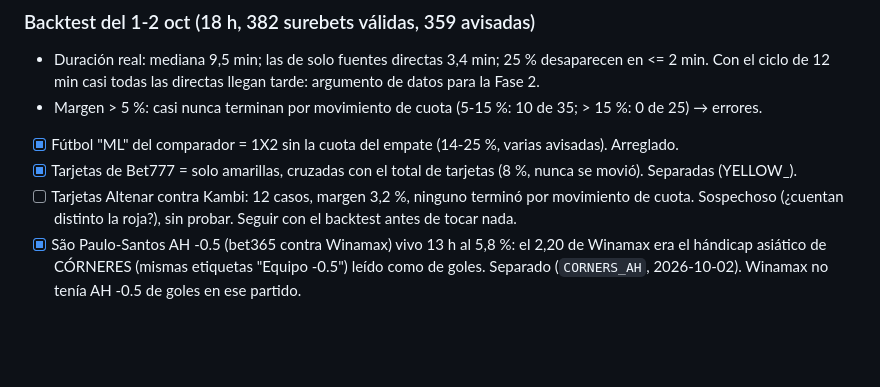
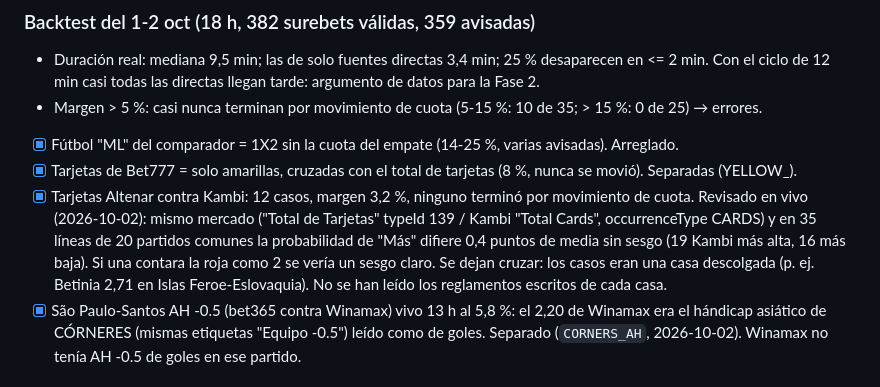
Before and after one commit to hugogpmr/surebets, a Markdown page: checklist_mejoras.md, the part around the change. GitHub-like rendering; blank space fills up the shorter version.

Commit message:
docs: tarjetas Altenar contra Kambi revisadas en vivo: cuentan igual
Co-Authored-By: Claude Opus 5.5 <noreply@anthropic.com>

```diff
--- a/checklist_mejoras.md
+++ b/checklist_mejoras.md
@@ -63,8 +63,12 @@ escaneo. El código (`providers/betfair_exchange.py`) se conserva por si se reco
 - Margen > 5 %: casi nunca terminan por movimiento de cuota (5-15 %: 10 de 35; > 15 %: 0 de 25) → errores.
 - [x] Fútbol "ML" del comparador = 1X2 sin la cuota del empate (14-25 %, varias avisadas). Arreglado.
 - [x] Tarjetas de Bet777 = solo amarillas, cruzadas con el total de tarjetas (8 %, nunca se movió). Separadas (YELLOW_).
-- [ ] Tarjetas Altenar contra Kambi: 12 casos, margen 3,2 %, ninguno terminó por movimiento de cuota.
-      Sospechoso (¿cuentan distinto la roja?), sin probar. Seguir con el backtest antes de tocar nada.
+- [x] Tarjetas Altenar contra Kambi: 12 casos, margen 3,2 %, ninguno terminó por movimiento de cuota.
+      Revisado en vivo (2026-10-02): mismo mercado ("Total de Tarjetas" typeId 139 / Kambi "Total Cards",
+      occurrenceType CARDS) y en 35 líneas de 20 partidos comunes la probabilidad de "Más" difiere
+      0,4 puntos de media sin sesgo (19 Kambi más alta, 16 más baja). Si una contara la roja como 2
+      se vería un sesgo claro. Se dejan cruzar: los casos eran una casa descolgada (p. ej. Betinia
+      2,71 en Islas Feroe-Eslovaquia). No se han leído los reglamentos escritos de cada casa.
 - [x] São Paulo-Santos AH -0.5 (bet365 contra Winamax) vivo 13 h al 5,8 %: el 2,20 de Winamax era el
       hándicap asiático de CÓRNERES (mismas etiquetas "Equipo -0.5") leído como de goles. Separado
       (`CORNERS_AH`, 2026-10-02). Winamax no tenía AH -0.5 de goles en ese partido.
```
